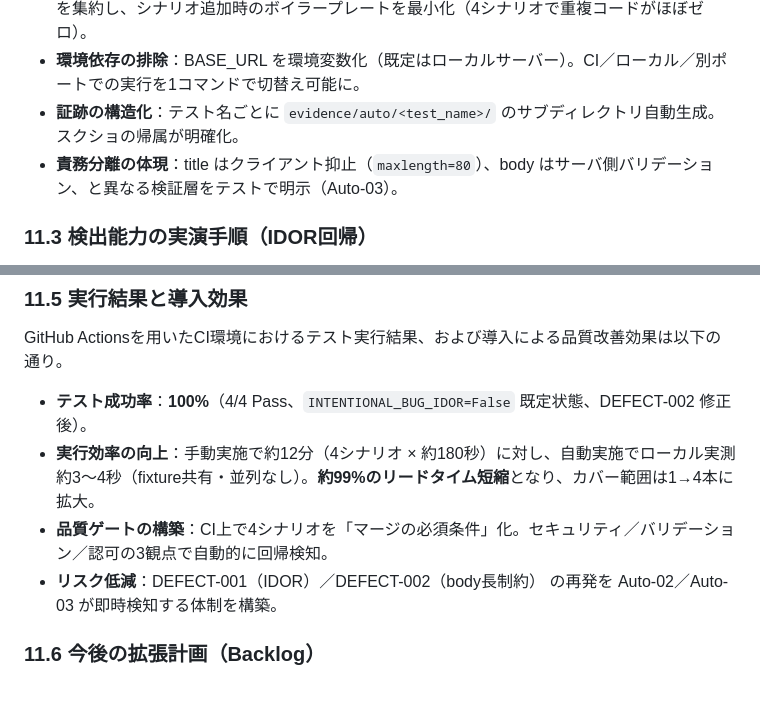
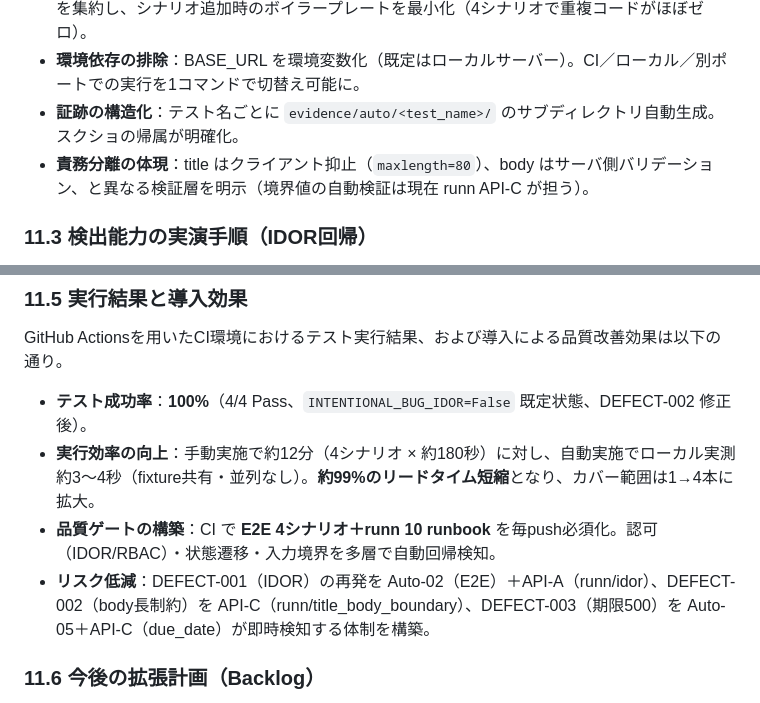
Before and after one commit to nani9ashi/qa-portfolio-ticket-system, a Markdown page: qa/docs/60_test_completion_report.md, 2 parts joined by grey strips. GitHub-like rendering.

```diff
--- a/qa/docs/60_test_completion_report.md
+++ b/qa/docs/60_test_completion_report.md
@@ -178,7 +178,7 @@ Backlog（A/B/C分類）の正本は [70_requirements_test_traceability.md §8](
 - **共通fixtureの整備**：`qa/automation/conftest.py` に `login` / `base_url` / `evidence_dir` fixtureを集約し、シナリオ追加時のボイラープレートを最小化（4シナリオで重複コードがほぼゼロ）。
 - **環境依存の排除**：BASE_URL を環境変数化（既定はローカルサーバー）。CI／ローカル／別ポートでの実行を1コマンドで切替え可能に。
 - **証跡の構造化**：テスト名ごとに `evidence/auto/<test_name>/` のサブディレクトリ自動生成。スクショの帰属が明確化。
-- **責務分離の体現**：title はクライアント抑止（`maxlength=80`）、body はサーバ側バリデーション、と異なる検証層をテストで明示（Auto-03）。
+- **責務分離の体現**：title はクライアント抑止（`maxlength=80`）、body はサーバ側バリデーション、と異なる検証層を明示（境界値の自動検証は現在 runn API-C が担う）。
 
 ### 11.3 検出能力の実演手順（IDOR回帰）
 Auto-02 は **意図的に失敗させることが可能** で、QAテストの「検出能力」自体を見せる材料として用意している。
@@ -211,8 +211,8 @@ GitHub Actionsを用いたCI環境におけるテスト実行結果、および
 
 - **テスト成功率**：**100%**（4/4 Pass、`INTENTIONAL_BUG_IDOR=False` 既定状態、DEFECT-002 修正後）。
 - **実行効率の向上**：手動実施で約12分（4シナリオ × 約180秒）に対し、自動実施でローカル実測 約3〜4秒（fixture共有・並列なし）。**約99%のリードタイム短縮**となり、カバー範囲は1→4本に拡大。
-- **品質ゲートの構築**：CI上で4シナリオを「マージの必須条件」化。セキュリティ／バリデーション／認可の3観点で自動的に回帰検知。
-- **リスク低減**：DEFECT-001（IDOR）／DEFECT-002（body長制約） の再発を Auto-02／Auto-03 が即時検知する体制を構築。
+- **品質ゲートの構築**：CI で **E2E 4シナリオ＋runn 10 runbook** を毎push必須化。認可（IDOR/RBAC）・状態遷移・入力境界を多層で自動回帰検知。
+- **リスク低減**：DEFECT-001（IDOR）の再発を Auto-02（E2E）＋API-A（runn/idor）、DEFECT-002（body長制約）を API-C（runn/title_body_boundary）、DEFECT-003（期限500）を Auto-05＋API-C（due_date）が即時検知する体制を構築。
 
 ### 11.6 今後の拡張計画（Backlog）
 - ~~**直叩きAPIテスト**：CSRF処理ヘルパーを整備し、サーバ側を自動化~~ → **✓ v1.2 で実現**（runn API 層・CSRF 不要の Token 認証 API。§11.7）。
```
Also changed, not shown: README.md (+6 -6 lines), qa/docs/10_test_plan.md (+10 -8 lines).
